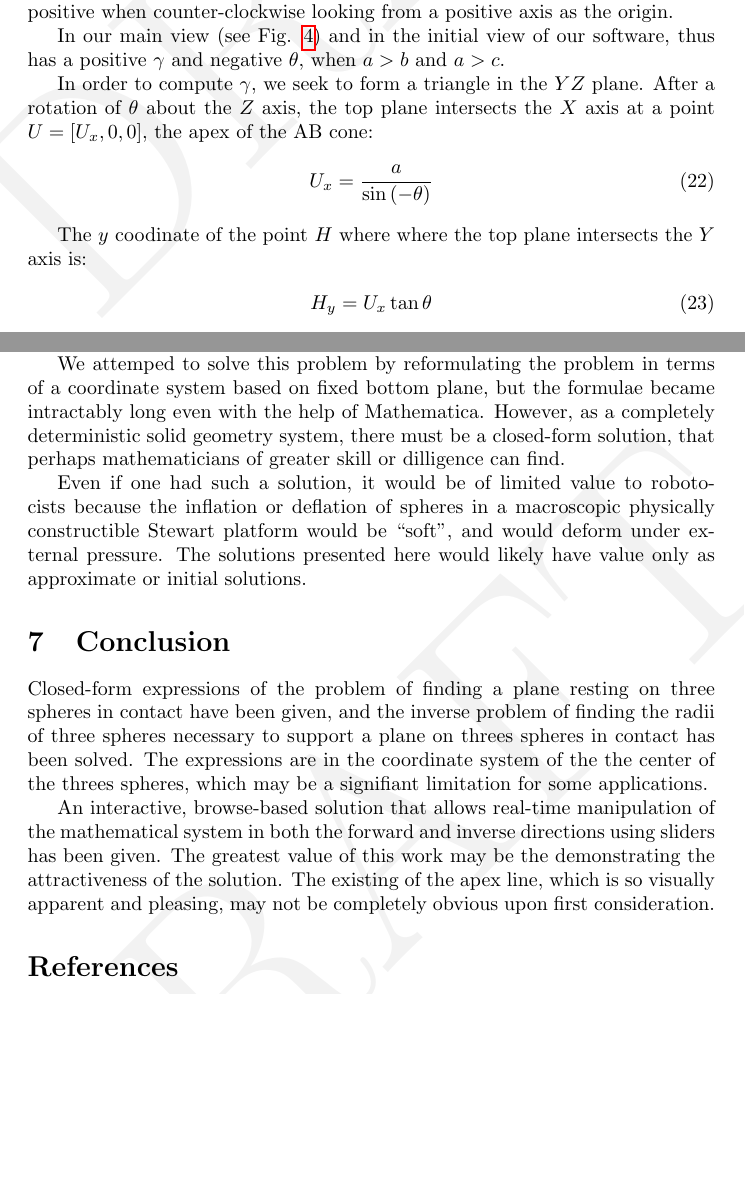
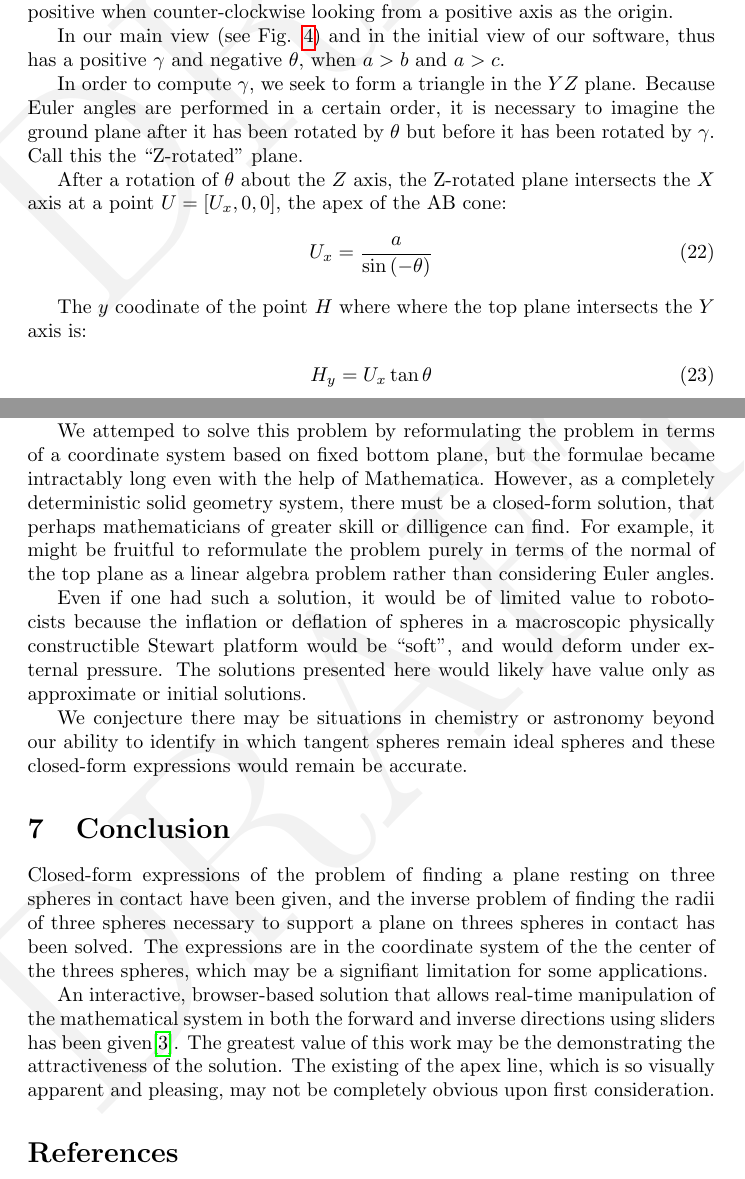
Before and after one commit to PubInv/softrobotmath, a LaTeX paper (doc/softrobotmath.tex): two parts of pages 7 and 12 of 13, joined at a grey line, cut so that both start at the same text, the shorter picture padded with empty space. Compiled offline with pdfLaTeX.

Commit message:
minor tweaks

```diff
--- a/doc/softrobotmath.tex
+++ b/doc/softrobotmath.tex
@@ -295,7 +295,13 @@ In our main view (see Fig. \ref{fig:rotation}) and in the initial view
 of our software, thus has a positive $\gamma$ and negative $\theta$, when $a > b$ and $a > c$.
 
 In order to compute $\gamma$, we seek to form a triangle in the $YZ$ plane.
-After a rotation of $\theta$ about the $Z$ axis, the top plane intersects the $X$ axis
+Because Euler angles are performed in a certain order, it is necessary to imagine
+the ground plane after it has been rotated by $\theta$ but before it has been rotated by $\gamma$.
+Call this the ``Z-rotated'' plane.
+
+
+
+After a rotation of $\theta$ about the $Z$ axis, the Z-rotated plane intersects the $X$ axis
 at a point $U = [U_x,0,0]$, the apex of the AB cone:
 \begin{align}
   U_x = \frac{a}{\sin{(-\theta)}}
@@ -555,6 +558,9 @@ the formulae became intractably long even with the help of Mathematica.
 However, as a completely deterministic solid geometry system, there
 must be a closed-form solution, that perhaps mathematicians of greater
 skill or dilligence can find.
+For example, it might be fruitful to reformulate the problem purely
+in terms of the normal of the top plane as a linear algebra problem rather than
+considering Euler angles.
 
 Even if one had such a solution, it would be of limited value
 to robotocists because the inflation or deflation of spheres in
@@ -562,6 +568,11 @@ a macroscopic physically constructible Stewart platform would
 be ``soft'', and would deform under external pressure. The solutions
 presented here would likely have value only as approximate or initial
 solutions.
+
+We conjecture there may be situations in chemistry or astronomy
+beyond our ability to identify
+in which tangent spheres remain ideal spheres and these closed-form expressions
+would remain be accurate.
 
 \section{Conclusion}
 
@@ -573,9 +584,9 @@ The expressions are in the coordinate system of the the center
 of the threes spheres, which may be a signifiant limitation for some
 applications.
 
-An interactive, browse-based solution that allows real-time manipulation
+An interactive, browser-based solution that allows real-time manipulation
 of the mathematical system in both the forward and inverse directions
-using sliders has been given. The greatest value of this work
+using sliders has been given\cite{softrobotcalc}. The greatest value of this work
 may be the demonstrating the attractiveness of the solution.
 The existing of the apex line, which is so visually apparent and pleasing,
 may not be completely obvious upon first consideration.
```
Also changed, not shown: doc/softrobotmath.pdf, doc/softrobotmath.tex (35 more changed lines).
